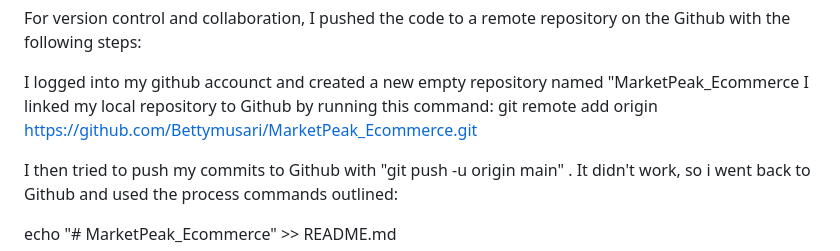
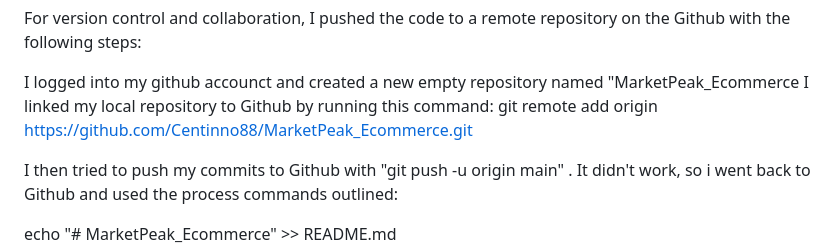
Before and after one commit to Centinno88/MarketPeak_Ecommerce, a Markdown page: README.md, the part around the change. Drawn GitHub-style.

```diff
--- a/README.md
+++ b/README.md
@@ -19,7 +19,7 @@ For version control and collaboration, I pushed the code to a remote repository
 
 I logged into my github accounct and created a new empty repository named "MarketPeak_Ecommerce
 I linked my local repository to Github by running this command:
-git remote add origin https://github.com/Bettymusari/MarketPeak_Ecommerce.git
+git remote add origin https://github.com/Centinno88/MarketPeak_Ecommerce.git
 
 I then tried to push my commits to Github with "git push -u origin main" . It didn't work, so i went back to Github and used the process commands outlined:
 
```
